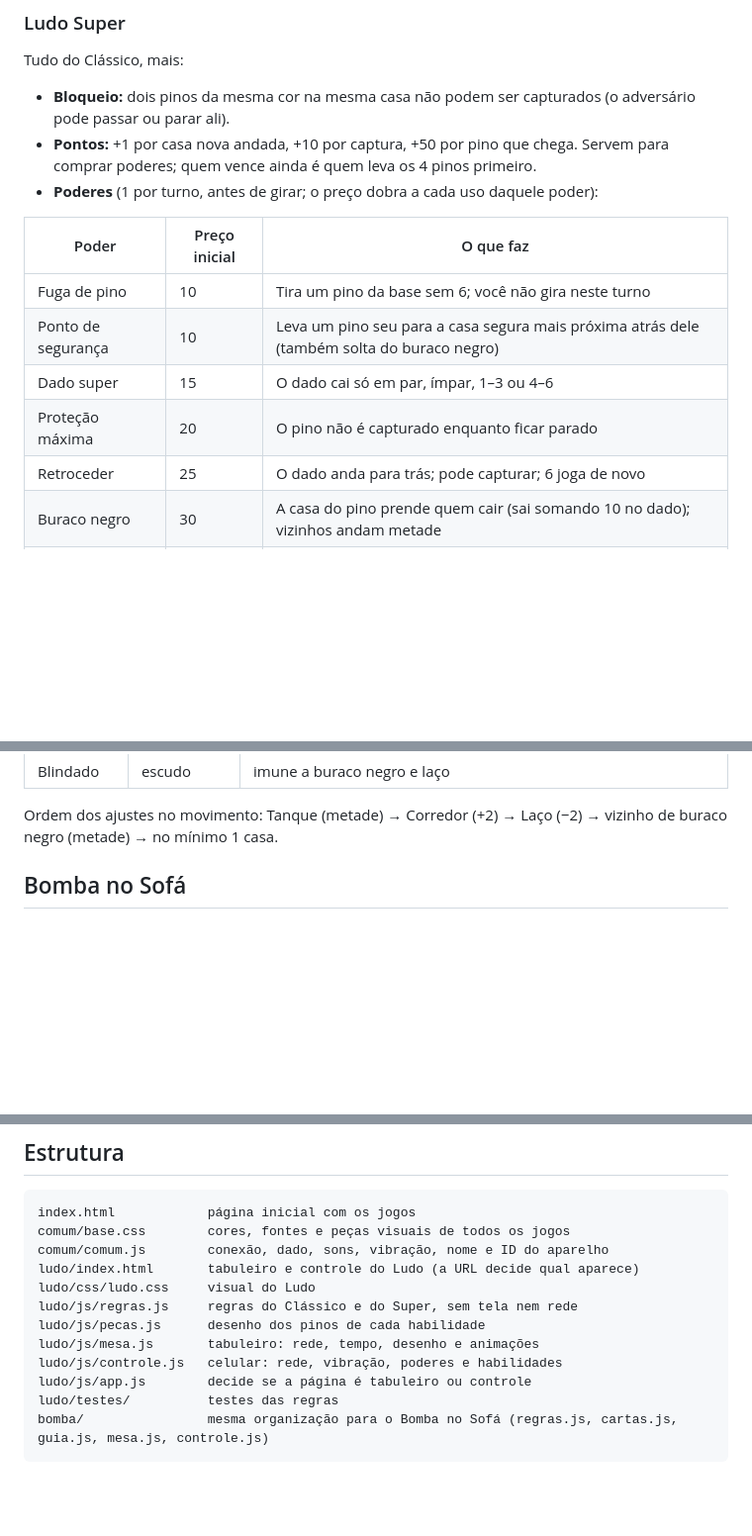
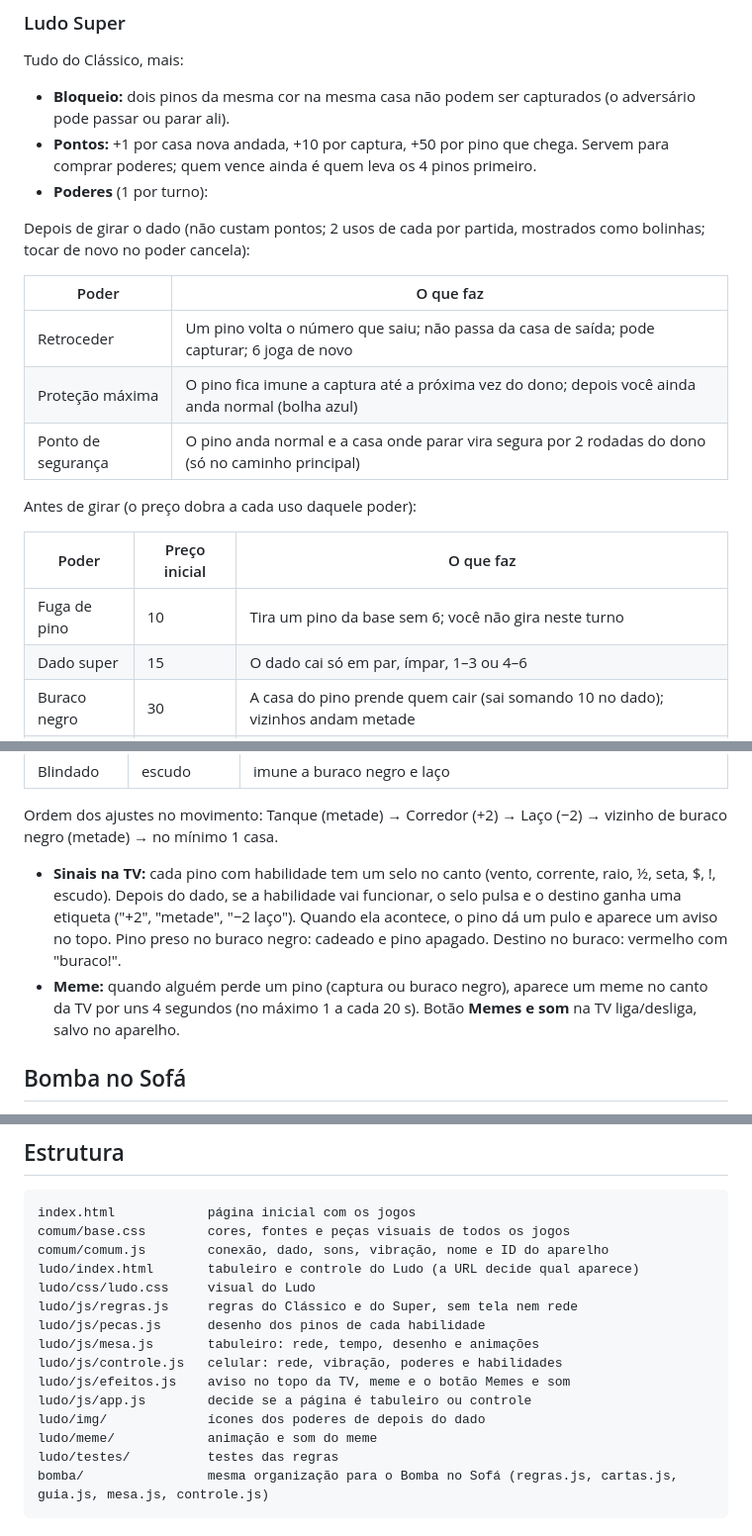
Before and after one commit to Darlen-King/jogos-de-sofa, a Markdown page: README.md, 3 parts joined by grey strips. Shown at 99% size. Rendered like a GitHub page; blank space fills up the shorter version.

Commit message:
README: poderes depois do dado, sinais na TV e meme

````diff
--- a/README.md
+++ b/README.md
@@ -22,15 +22,22 @@ Site: https://darlen-king.github.io/jogos-de-sofa/
 Tudo do Clássico, mais:
 - **Bloqueio:** dois pinos da mesma cor na mesma casa não podem ser capturados (o adversário pode passar ou parar ali).
 - **Pontos:** +1 por casa nova andada, +10 por captura, +50 por pino que chega. Servem para comprar poderes; quem vence ainda é quem leva os 4 pinos primeiro.
-- **Poderes** (1 por turno, antes de girar; o preço dobra a cada uso daquele poder):
+- **Poderes** (1 por turno):
+
+Depois de girar o dado (não custam pontos; 2 usos de cada por partida, mostrados como bolinhas; tocar de novo no poder cancela):
+
+| Poder | O que faz |
+|---|---|
+| Retroceder | Um pino volta o número que saiu; não passa da casa de saída; pode capturar; 6 joga de novo |
+| Proteção máxima | O pino fica imune a captura até a próxima vez do dono; depois você ainda anda normal (bolha azul) |
+| Ponto de segurança | O pino anda normal e a casa onde parar vira segura por 2 rodadas do dono (só no caminho principal) |
+
+Antes de girar (o preço dobra a cada uso daquele poder):
 
 | Poder | Preço inicial | O que faz |
 |---|---|---|
 | Fuga de pino | 10 | Tira um pino da base sem 6; você não gira neste turno |
-| Ponto de segurança | 10 | Leva um pino seu para a casa segura mais próxima atrás dele (também solta do buraco negro) |
 | Dado super | 15 | O dado cai só em par, ímpar, 1–3 ou 4–6 |
-| Proteção máxima | 20 | O pino não é capturado enquanto ficar parado |
-| Retroceder | 25 | O dado anda para trás; pode capturar; 6 joga de novo |
 | Buraco negro | 30 | A casa do pino prende quem cair (sai somando 10 no dado); vizinhos andam metade |
 | Dado a dedo | 40 | Você escolhe o número; o 6 não dá jogada extra |
 
@@ -49,6 +56,9 @@ Tudo do Clássico, mais:
 | Blindado | escudo | imune a buraco negro e laço |
 
 Ordem dos ajustes no movimento: Tanque (metade) → Corredor (+2) → Laço (−2) → vizinho de buraco negro (metade) → no mínimo 1 casa.
+
+- **Sinais na TV:** cada pino com habilidade tem um selo no canto (vento, corrente, raio, ½, seta, $, !, escudo). Depois do dado, se a habilidade vai funcionar, o selo pulsa e o destino ganha uma etiqueta ("+2", "metade", "−2 laço"). Quando ela acontece, o pino dá um pulo e aparece um aviso no topo. Pino preso no buraco negro: cadeado e pino apagado. Destino no buraco: vermelho com "buraco!".
+- **Meme:** quando alguém perde um pino (captura ou buraco negro), aparece um meme no canto da TV por uns 4 segundos (no máximo 1 a cada 20 s). Botão **Memes e som** na TV liga/desliga, salvo no aparelho.
 
 ## Bomba no Sofá
 Jogo de cartas de 2 a 5 jogadores, inspirado nos jogos de "batata quente" com bombas, com cartas e desenhos próprios. Cada um vê a própria mão no celular; a TV mostra a mesa.
@@ -75,7 +85,10 @@ ludo/js/regras.js     regras do Clássico e do Super, sem tela nem rede
 ludo/js/pecas.js      desenho dos pinos de cada habilidade
 ludo/js/mesa.js       tabuleiro: rede, tempo, desenho e animações
 ludo/js/controle.js   celular: rede, vibração, poderes e habilidades
+ludo/js/efeitos.js    aviso no topo da TV, meme e o botão Memes e som
 ludo/js/app.js        decide se a página é tabuleiro ou controle
+ludo/img/             ícones dos poderes de depois do dado
+ludo/meme/            animação e som do meme
 ludo/testes/          testes das regras
 bomba/                mesma organização para o Bomba no Sofá (regras.js, cartas.js, guia.js, mesa.js, controle.js)
 ```
````
Also changed, not shown: other parts of README.md (+1 -1 lines).
